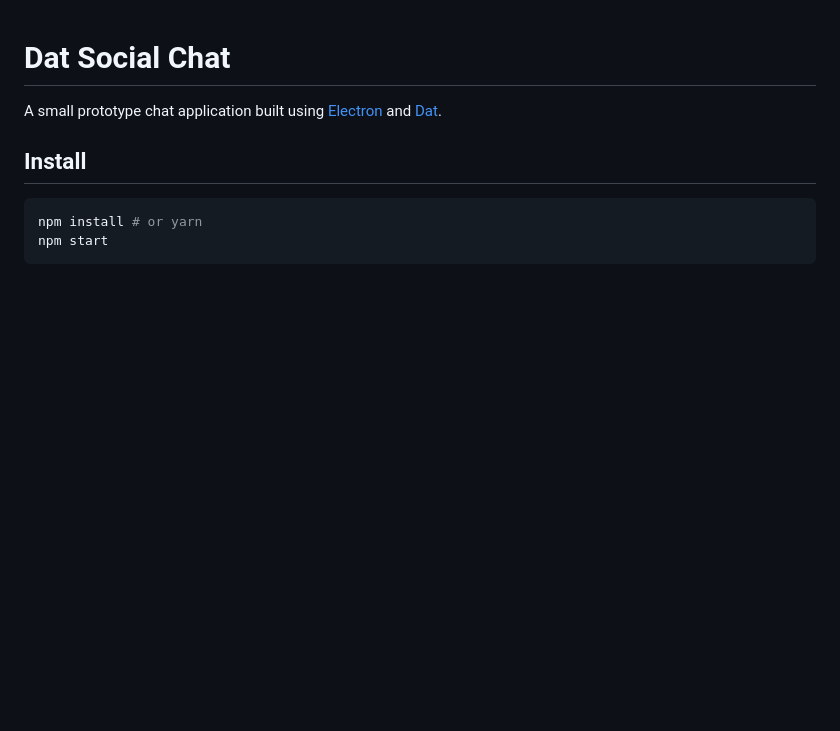
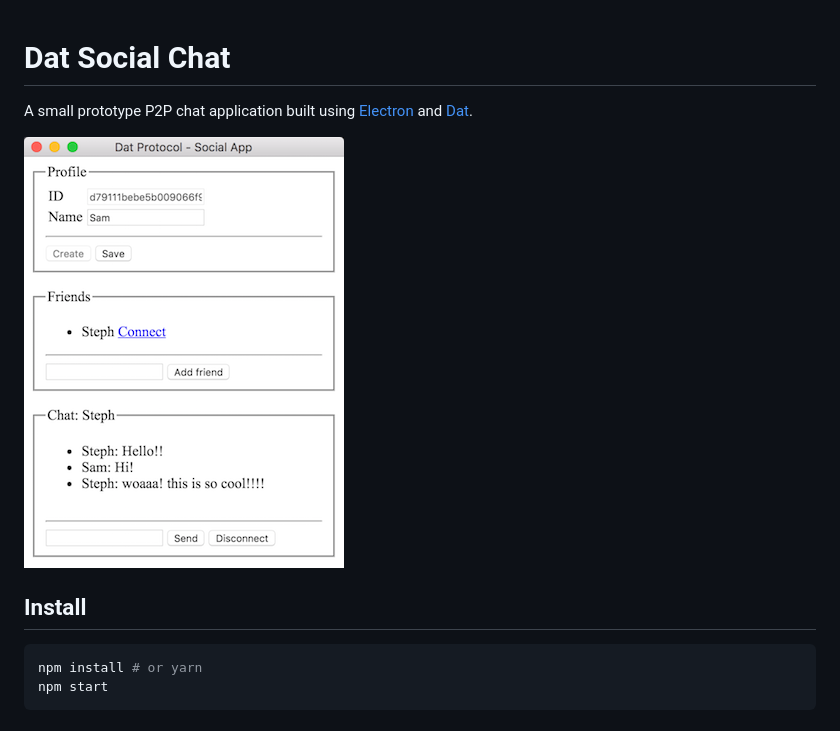
Before and after one commit to samuelmaddock/dat-social-chat, a Markdown page: README.md, the part around the change. Rendered like a GitHub page; pictures changed too: screenshot.png (added); blank space fills up the shorter version.

Commit message:
Add screenshot

````diff
--- a/README.md
+++ b/README.md
@@ -1,6 +1,8 @@
 # Dat Social Chat
 
-A small prototype chat application built using [Electron](https://electronjs.org/) and [Dat](https://datproject.org/).
+A small prototype P2P chat application built using [Electron](https://electronjs.org/) and [Dat](https://datproject.org/).
+
+![screenshot](screenshot.png)
 
 ## Install
 ```bash
````
